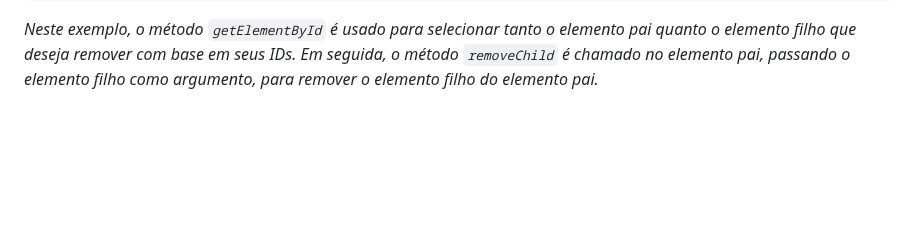
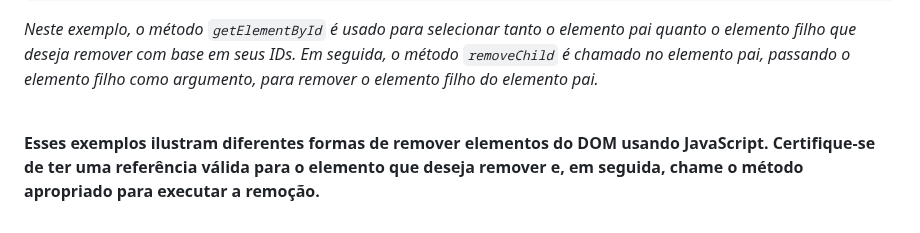
Before and after one commit to luanaalvessoares/javascript, a Markdown page: studies/selectors.md, the part around the change. Drawn GitHub-style; blank space fills up the shorter version.

Commit message:
removeElement resumo

````diff
--- a/studies/selectors.md
+++ b/studies/selectors.md
@@ -447,3 +447,6 @@ const childElement = document.getElementById('child');
 parentElement.removeChild(childElement);
 ```
 _Neste exemplo, o método `getElementById` é usado para selecionar tanto o elemento pai quanto o elemento filho que deseja remover com base em seus IDs. Em seguida, o método `removeChild` é chamado no elemento pai, passando o elemento filho como argumento, para remover o elemento filho do elemento pai._
+<br><br>
+
+**Esses exemplos ilustram diferentes formas de remover elementos do DOM usando JavaScript. Certifique-se de ter uma referência válida para o elemento que deseja remover e, em seguida, chame o método apropriado para executar a remoção.**
````
